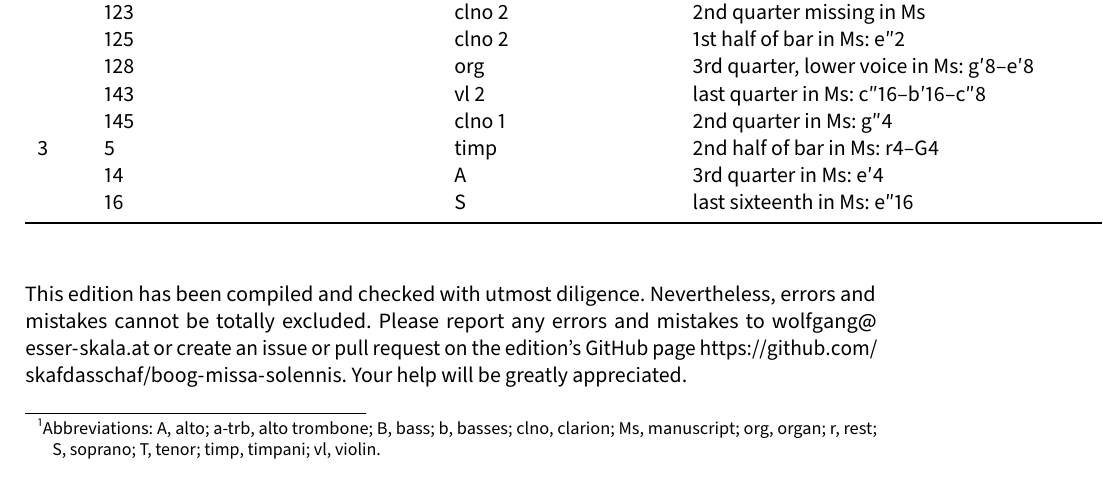
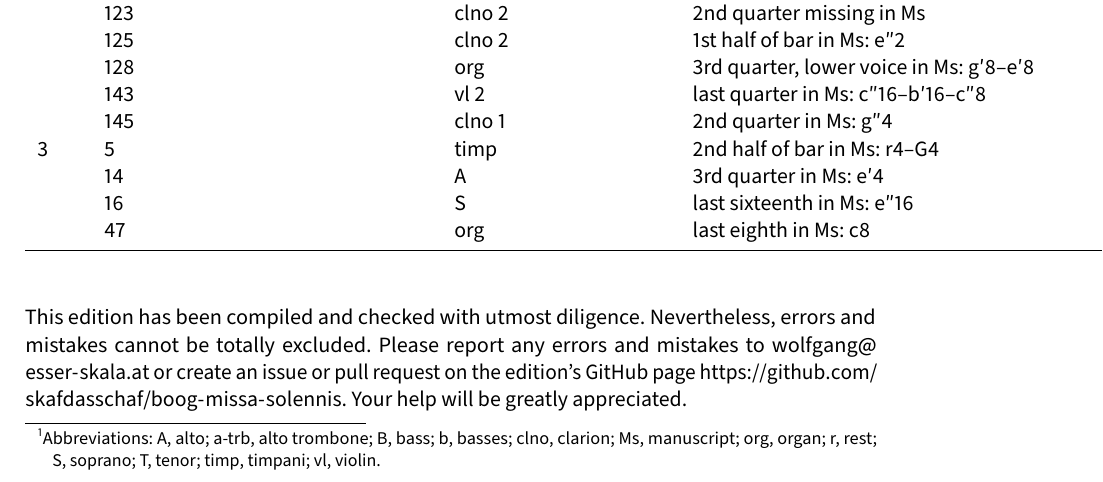
Before and after one commit to edition-esser-skala/boog-missa-solennis, a LaTeX document (front_matter/critical_report.tex): part of page 3 of 6, cut so that both start at the same text. Compiled offline with LuaLaTeX; a missing font is replaced by an installed copy or a similar font.

Commit message:
et incarnatus

```diff
--- a/front_matter/critical_report.tex
+++ b/front_matter/critical_report.tex
@@ -294,6 +294,7 @@ In general, this edition closely follows the manuscript. Any changes that were i
   3 & 5      & timp   & 2nd half of bar in Ms: r4–G4 \\
     & 14     & A      & 3rd quarter in Ms: e′4 \\
     & 16     & S      & last sixteenth in Ms: e″16 \\
+    & 47     & org    & last eighth in Ms: c8 \\
   \bottomrule
 \end{longtable}
 
```
Also changed, not shown: 9 other files.
